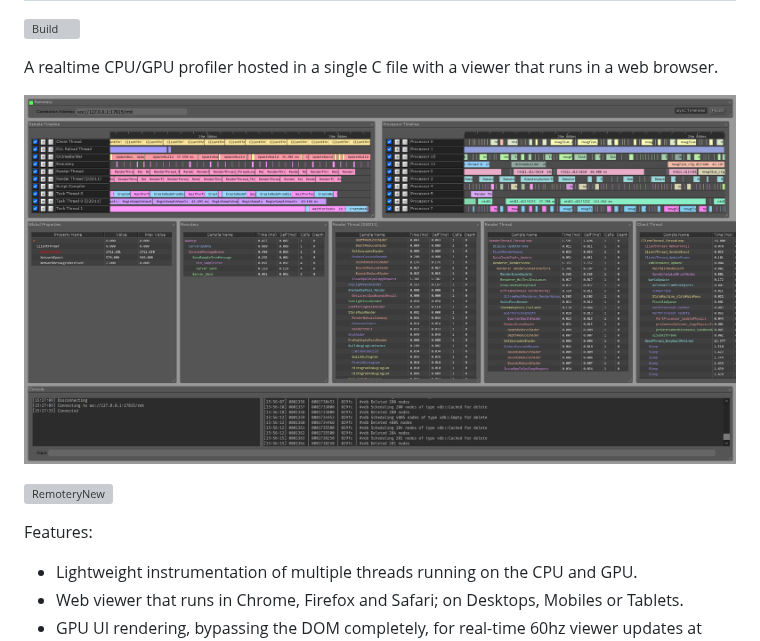
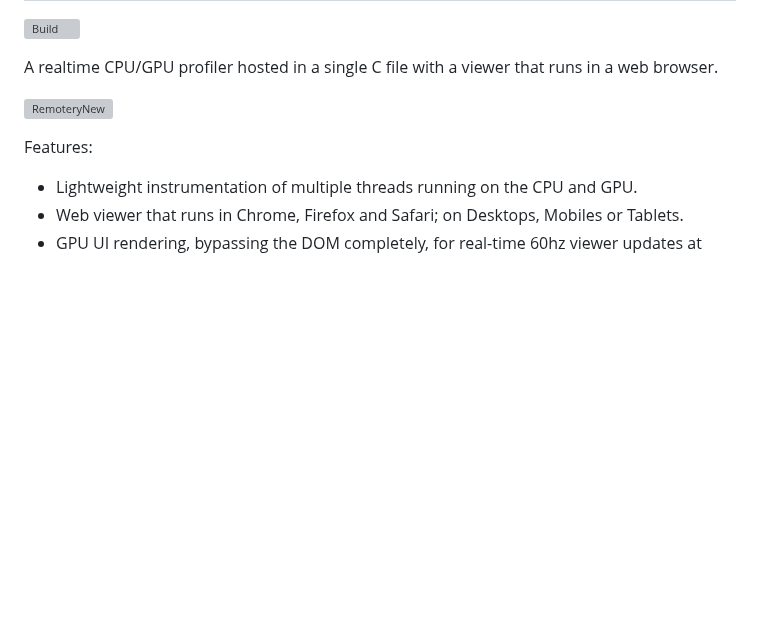
Before and after one commit to Celtoys/Remotery, a Markdown page: readme.md, the part around the change. Rendered like a GitHub page; blank space fills up the shorter version; grey boxes are pictures that could not be loaded.

```diff
--- a/readme.md
+++ b/readme.md
@@ -4,8 +4,6 @@ Remotery
 [![Build](https://github.com/Celtoys/Remotery/actions/workflows/build.yml/badge.svg?branch=main)](https://github.com/Celtoys/Remotery/actions/workflows/build.yml)
 
 A realtime CPU/GPU profiler hosted in a single C file with a viewer that runs in a web browser.
-
-![screenshot](screenshot.png?raw=true)
 
 ![RemoteryNew](https://github.com/Celtoys/Remotery/assets/1532903/bc5117f6-0f1e-438c-a096-67c8ff7747e7)
 
```
